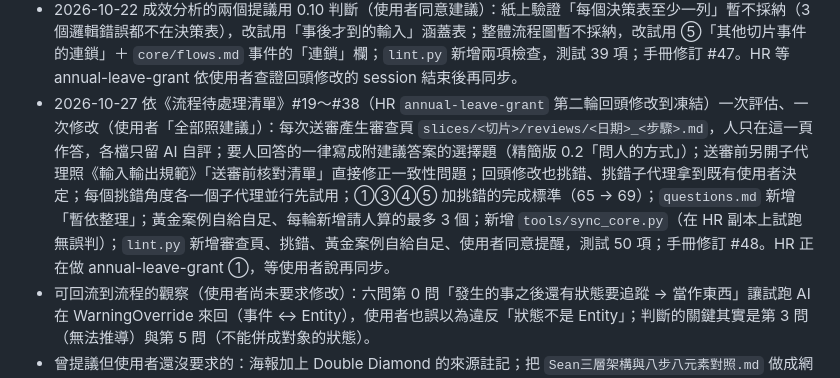
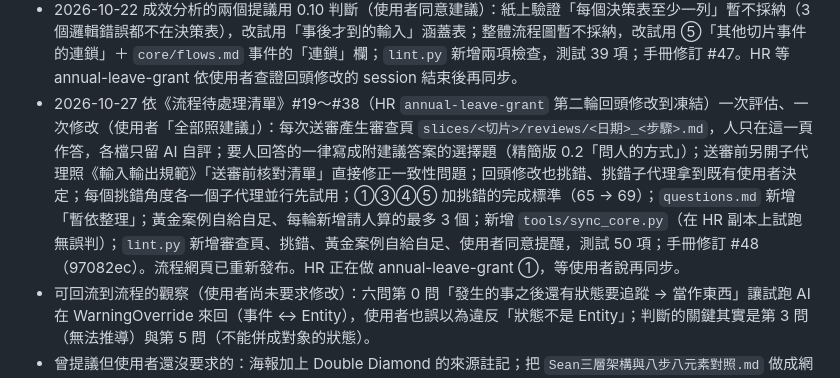
Before and after one commit to JiHungLin/OntologyDesignResearch, a Markdown page: CLAUDE.md, the part around the change. Rendered like a GitHub page.

Commit message:
CLAUDE.md：記下流程待處理清單 #19～#38 的 commit
Co-Authored-By: Claude Opus 5.5 <noreply@anthropic.com>

```diff
--- a/CLAUDE.md
+++ b/CLAUDE.md
@@ -88,6 +88,6 @@
 - 2026-10-21 三個先試用項目實作後判斷（使用者「照建議做」，依《20261021流程成效分析》第七節）：參數表採納，補可選做法寫代碼、表格型參數寫欄位、⑤「參數放在哪裡」（`lint.py` 新增檢查）；挑錯的實作者角度延長到第三條切片，反例來源改記角度；審查重點改做法再試一條——沒有依據的 AI 決定寫成問題、審查者用一句話回答，人的意見記成 X-nn（10/07「AI 出題」加入）。手冊修訂 #46。已同步到 HR repo（5a98cab）。
 - 2026-10-22 平台 P4 改為「時間欄位與時區」（依 HR `annual-leave-grant` 簽核紀錄 #6，使用者同意通用寫法）：時間存 UTC 並記發生地時區；「今天」依 Domain 指定地點的當地日期；地點 → 時區由平台維護；不放 core Jurisdiction（管轄區可能跨時區、出差打卡也用不上）。精簡版 ③ 第 3 點補一句。已同步到 HR repo（8df026a）。
 - 2026-10-22 成效分析的兩個提議用 0.10 判斷（使用者同意建議）：紙上驗證「每個決策表至少一列」暫不採納（3 個邏輯錯誤都不在決策表），改試用「事後才到的輸入」涵蓋表；整體流程圖暫不採納，改試用 ⑤「其他切片事件的連鎖」＋ `core/flows.md` 事件的「連鎖」欄；`lint.py` 新增兩項檢查，測試 39 項；手冊修訂 #47。HR 等 annual-leave-grant 依使用者查證回頭修改的 session 結束後再同步。
-- 2026-10-27 依《流程待處理清單》#19～#38（HR `annual-leave-grant` 第二輪回頭修改到凍結）一次評估、一次修改（使用者「全部照建議」）：每次送審產生審查頁 `slices/<切片>/reviews/<日期>_<步驟>.md`，人只在這一頁作答，各檔只留 AI 自評；要人回答的一律寫成附建議答案的選擇題（精簡版 0.2「問人的方式」）；送審前另開子代理照《輸入輸出規範》「送審前核對清單」直接修正一致性問題；回頭修改也挑錯、挑錯子代理拿到既有使用者決定；每個挑錯角度各一個子代理並行先試用；①③④⑤ 加挑錯的完成標準（65 → 69）；`questions.md` 新增「暫依整理」；黃金案例自給自足、每輪新增請人算的最多 3 個；新增 `tools/sync_core.py`（在 HR 副本上試跑無誤判）；`lint.py` 新增審查頁、挑錯、黃金案例自給自足、使用者同意提醒，測試 50 項；手冊修訂 #48。HR 正在做 annual-leave-grant ①，等使用者說再同步。
+- 2026-10-27 依《流程待處理清單》#19～#38（HR `annual-leave-grant` 第二輪回頭修改到凍結）一次評估、一次修改（使用者「全部照建議」）：每次送審產生審查頁 `slices/<切片>/reviews/<日期>_<步驟>.md`，人只在這一頁作答，各檔只留 AI 自評；要人回答的一律寫成附建議答案的選擇題（精簡版 0.2「問人的方式」）；送審前另開子代理照《輸入輸出規範》「送審前核對清單」直接修正一致性問題；回頭修改也挑錯、挑錯子代理拿到既有使用者決定；每個挑錯角度各一個子代理並行先試用；①③④⑤ 加挑錯的完成標準（65 → 69）；`questions.md` 新增「暫依整理」；黃金案例自給自足、每輪新增請人算的最多 3 個；新增 `tools/sync_core.py`（在 HR 副本上試跑無誤判）；`lint.py` 新增審查頁、挑錯、黃金案例自給自足、使用者同意提醒，測試 50 項；手冊修訂 #48（97082ec）。流程網頁已重新發布。HR 正在做 annual-leave-grant ①，等使用者說再同步。
 - 可回流到流程的觀察（使用者尚未要求修改）：六問第 0 問「發生的事之後還有狀態要追蹤 → 當作東西」讓試跑 AI 在 WarningOverride 來回（事件 ↔ Entity），使用者也誤以為違反「狀態不是 Entity」；判斷的關鍵其實是第 3 問（無法推導）與第 5 問（不能併成對象的狀態）。
 - 曾提議但使用者還沒要求的：海報加上 Double Diamond 的來源註記；把 `Sean三層架構與八步八元素對照.md` 做成網頁。
```
